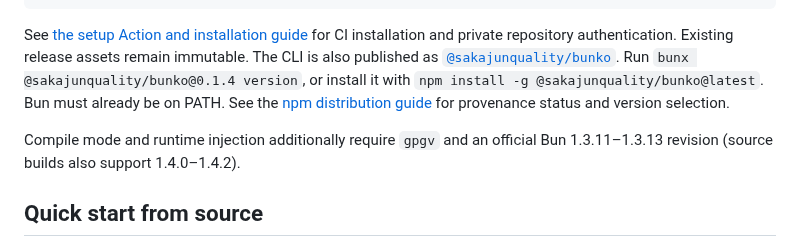
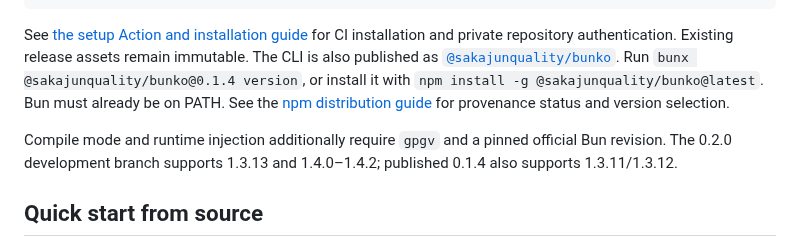
Before and after one commit to sakajunquality/bunko, a Markdown page: README.md, the part around the change. Rendered like a GitHub page.

Commit message:
docs: scope runtime support to the appropriate release

```diff
--- a/README.md
+++ b/README.md
@@ -23,7 +23,7 @@ bun ./bunko.js build /path/to/app --push=false --oci-layout /tmp/my-app-image
 
 See [the setup Action and installation guide](docs/RELEASING.md) for CI installation and private repository authentication. Existing release assets remain immutable. The CLI is also published as [`@sakajunquality/bunko`](https://www.npmjs.com/package/@sakajunquality/bunko). Run `bunx @sakajunquality/bunko@0.1.4 version`, or install it with `npm install -g @sakajunquality/bunko@latest`. Bun must already be on PATH. See the [npm distribution guide](docs/NPM_DISTRIBUTION.md) for provenance status and version selection.
 
-Compile mode and runtime injection additionally require `gpgv` and an official Bun 1.3.11–1.3.13 revision (source builds also support 1.4.0–1.4.2).
+Compile mode and runtime injection additionally require `gpgv` and a pinned official Bun revision. The 0.2.0 development branch supports 1.3.13 and 1.4.0–1.4.2; published 0.1.4 also supports 1.3.11/1.3.12.
 
 ## Quick start from source
 
```
